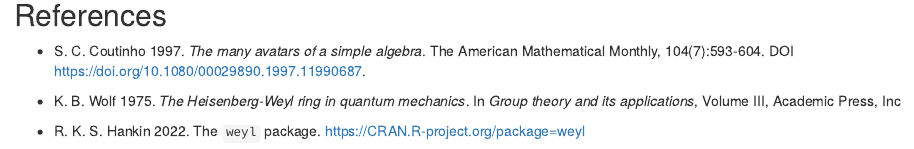
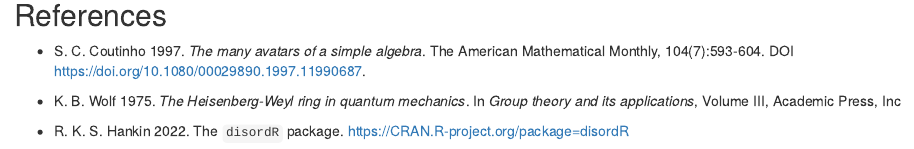
Before and after one commit to RobinHankin/weyl, an R Markdown document (vignettes/weyl.Rmd): the page in a window 1100 px wide, from 6610 px down. Rendered offline with R 4.5, knitr and Pandoc, with nearby package versions; some code elsewhere in the file could not run offline.

Commit message:
should be disordR

```diff
--- a/vignettes/weyl.Rmd
+++ b/vignettes/weyl.Rmd
@@ -349,5 +349,5 @@ W
   In _Group theory and its applications_, Volume III, Academic Press,
   Inc
 
-* R. K. S. Hankin 2022.  The `weyl` package.
-  [https://CRAN.R-project.org/package=weyl](https://CRAN.R-project.org/package=weyl)
+* R. K. S. Hankin 2022.  The `disordR` package.
+  [https://CRAN.R-project.org/package=disordR](https://CRAN.R-project.org/package=disordR)
```
